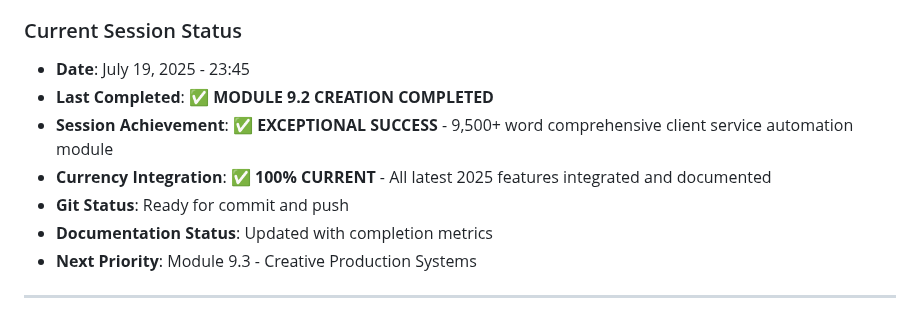
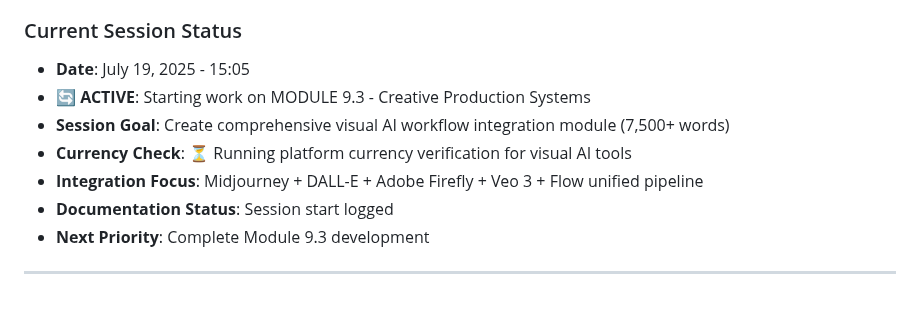
Before and after one commit to tom2tomtomtom/ai-masterclass, a Markdown page: contentdev.md, the part around the change. GitHub-like rendering.

Commit message:
[DOCS] Begin session - working on Module 9.3 Creative Production Systems

```diff
--- a/contentdev.md
+++ b/contentdev.md
@@ -50,13 +50,13 @@
 - **ROI Impact**: 4,522% annual return on AI tool investment proven
 
 ### Current Session Status
-- **Date**: July 19, 2025 - 23:45
-- **Last Completed**: ✅ **MODULE 9.2 CREATION COMPLETED**
-- **Session Achievement**: ✅ **EXCEPTIONAL SUCCESS** - 9,500+ word comprehensive client service automation module
-- **Currency Integration**: ✅ **100% CURRENT** - All latest 2025 features integrated and documented
-- **Git Status**: Ready for commit and push
-- **Documentation Status**: Updated with completion metrics
-- **Next Priority**: Module 9.3 - Creative Production Systems
+- **Date**: July 19, 2025 - 15:05
+- **🔄 ACTIVE**: Starting work on MODULE 9.3 - Creative Production Systems
+- **Session Goal**: Create comprehensive visual AI workflow integration module (7,500+ words)
+- **Currency Check**: ⏳ Running platform currency verification for visual AI tools
+- **Integration Focus**: Midjourney + DALL-E + Adobe Firefly + Veo 3 + Flow unified pipeline
+- **Documentation Status**: Session start logged
+- **Next Priority**: Complete Module 9.3 development
 
 ---
 
```
